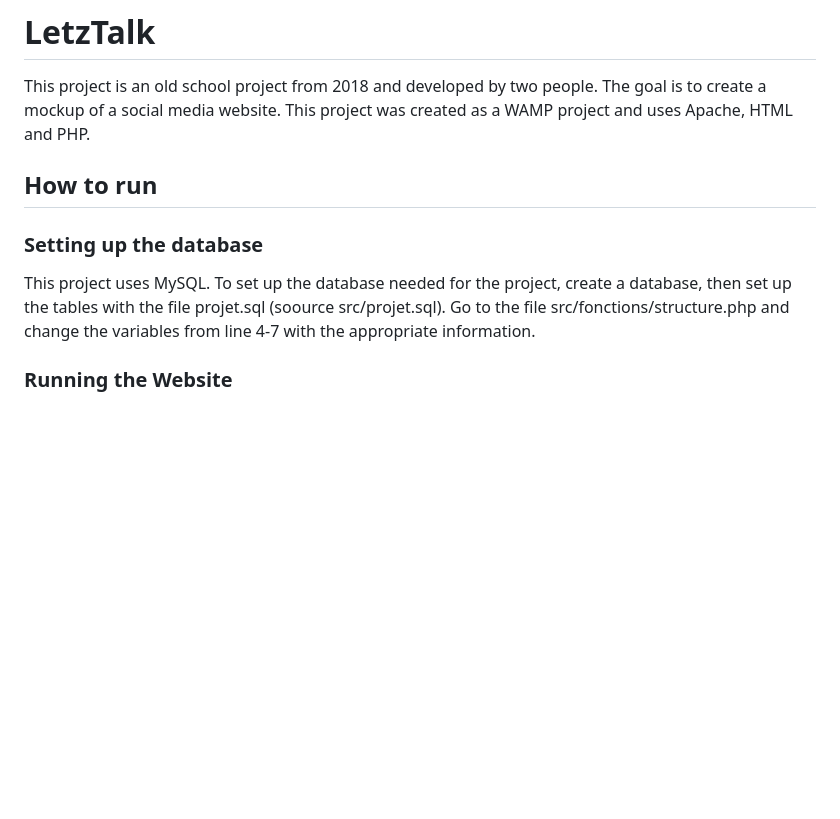
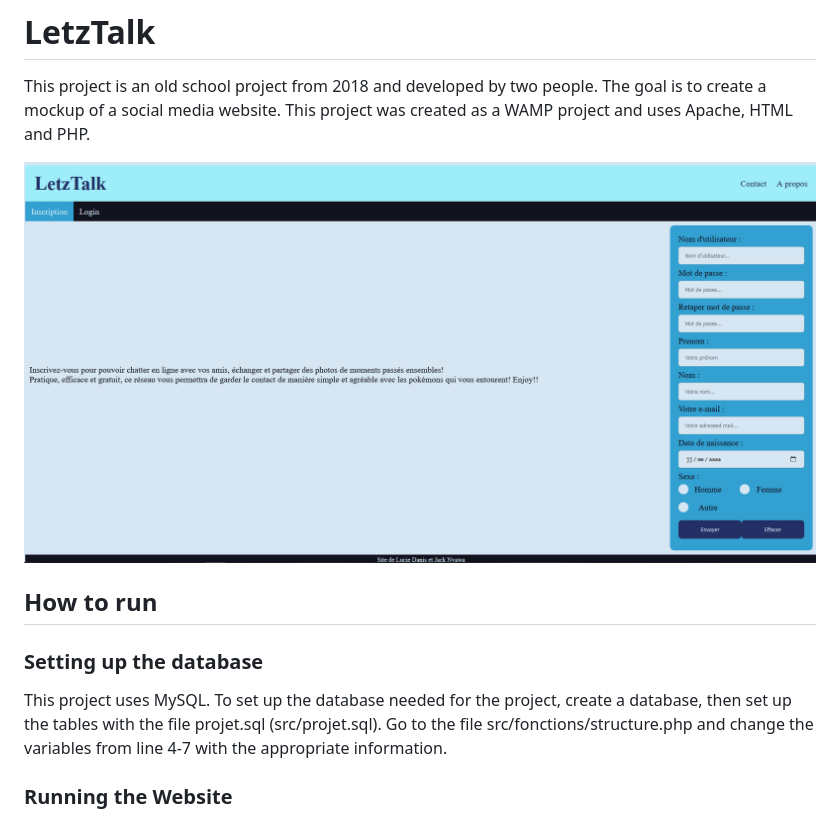
Before and after one commit to LucieLDa/LetzTalk, a Markdown page: README.md, the part around the change. GitHub-like rendering; pictures changed too: screenshot/inscription.png (added); blank space fills up the shorter version.

```diff
--- a/README.md
+++ b/README.md
@@ -1,12 +1,14 @@
 # LetzTalk
 
 This project is an old school project from 2018 and developed by two people. The goal is to create a mockup of a social media website. This project was created as a WAMP project and uses Apache, HTML and PHP.
+
+![screenshot](screenshot/inscription.png)
 
 ## How to run
 
 ### Setting up the database
 
-This project uses MySQL. To set up the database needed for the project, create a database, then set up the tables with the file projet.sql (soource src/projet.sql). Go to the file src/fonctions/structure.php and change the variables from line 4-7 with the appropriate information.
+This project uses MySQL. To set up the database needed for the project, create a database, then set up the tables with the file projet.sql (src/projet.sql). Go to the file src/fonctions/structure.php and change the variables from line 4-7 with the appropriate information.
 
 ### Running the Website
 
```
